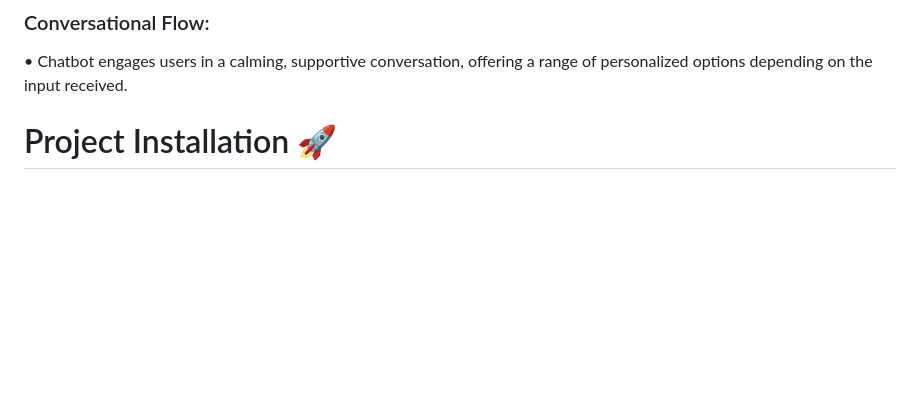
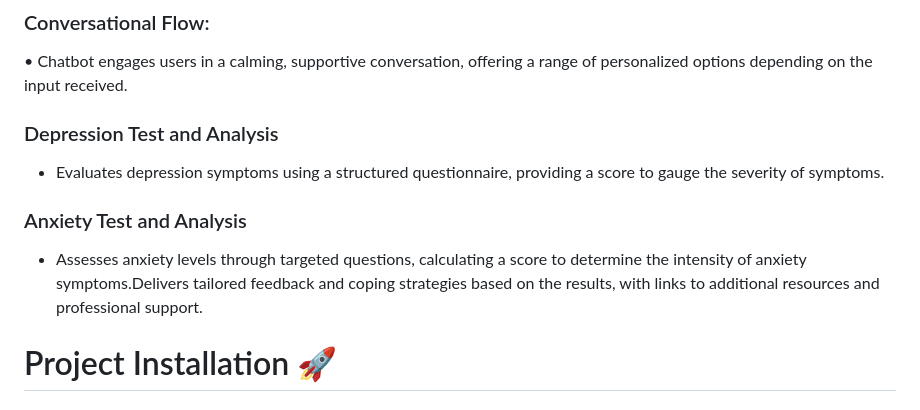
Before and after one commit to hydrxd/hexdoc-wellbeing-chatbot, a Markdown page: README.md, the part around the change. GitHub-like rendering; blank space fills up the shorter version.

```diff
--- a/README.md
+++ b/README.md
@@ -15,6 +15,12 @@ HexDoc is an AI-powered chatbot designed to offer personalized stress relief exe
 
 ### Conversational Flow:
   • Chatbot engages users in a calming, supportive conversation, offering a range of personalized options depending on the input received.
+
+### Depression Test and Analysis
+  - Evaluates depression symptoms using a structured questionnaire, providing a score to gauge the severity of symptoms.
+
+### Anxiety Test and Analysis
+  - Assesses anxiety levels through targeted questions, calculating a score to determine the intensity of anxiety symptoms.Delivers tailored feedback and coping strategies based on the results, with links to additional resources and professional support.
 
 # Project Installation 🚀
 
```
